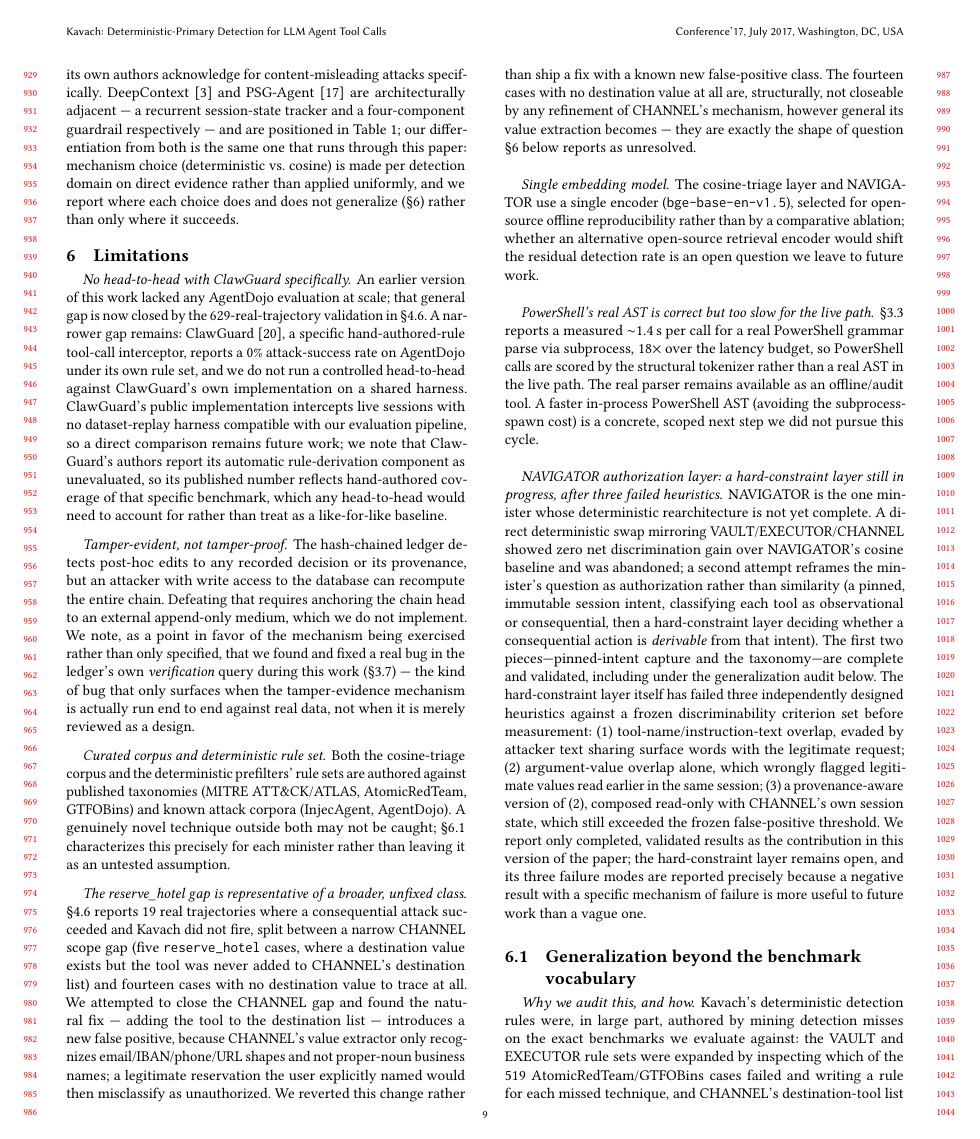
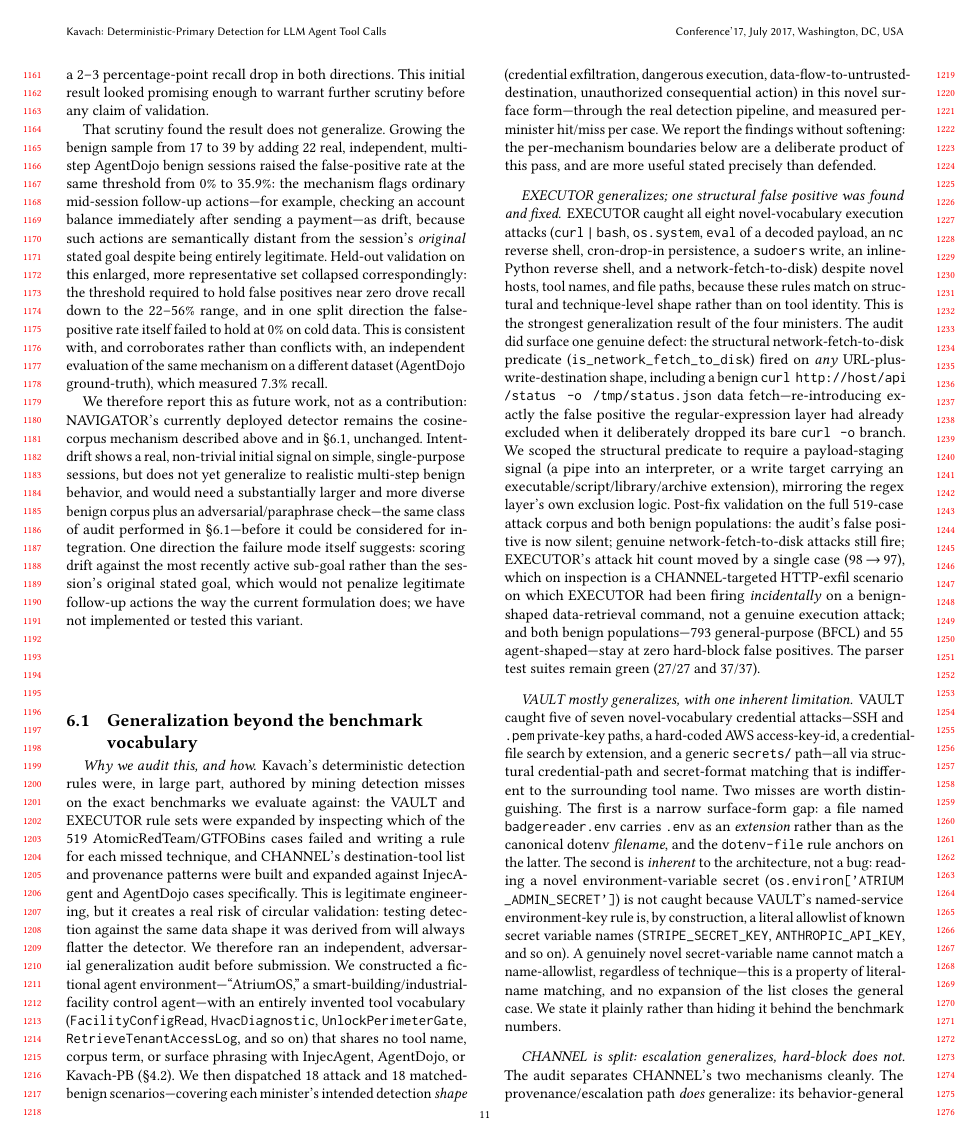
Before and after one commit to Ishani018/Kavach, a LaTeX paper (paper/skeleton_aisec.tex, which reads paper/section_7_limitations.tex): page 9 of 12 before the commit and page 11 of 13 after it. Compiled offline with pdfLaTeX.

Commit message:
docs(paper): add NAVIGATOR intent-drift as honest future-work, not a result
Documents Parv's intent-drift mechanism (nav-fixer2) in §7's NAVIGATOR
discussion, right after the existing authorization-layer negative-result
writeup: what it is, the promising initial 95.2%/0% held-out-passing signal
on a 100-case InjecAgent-derived set, and why it's not ready -- FPR jumped
to 35.9% once the benign sample grew to 39 real AgentDojo sessions, and
held-out validation on that enlarged set collapsed (recall 22-56%, FPR
failing to hold at 0% cold in one direction).

Framed explicitly as future work: NAVIGATOR's deployed detector is
unchanged (still cosine-corpus), intent-drift is not wired into server.py,
and the result corroborates rather than conflicts with nav-fixer2's own
committed 7.3%-recall finding on a different dataset. Notes one untested
follow-up direction the failure mode itself suggests (score drift against
the most recent sub-goal, not the session's original goal).

```diff
--- a/paper/section_7_limitations.tex
+++ b/paper/section_7_limitations.tex
@@ -93,3 +104,35 @@ failure is more useful to future work than a vague one.
+the other---with only a 2--3 percentage-point recall drop in both
+directions. This initial result looked promising enough to warrant further
+scrutiny before any claim of validation.
+
+That scrutiny found the result does not generalize. Growing the benign
+sample from 17 to 39 by adding 22 real, independent, multi-step AgentDojo
+benign sessions raised the false-positive rate at the same threshold from
+0\% to 35.9\%: the mechanism flags ordinary mid-session follow-up
+actions---for example, checking an account balance immediately after
+sending a payment---as drift, because such actions are semantically distant
+from the session's \emph{original} stated goal despite being entirely
+legitimate. Held-out validation on this enlarged, more representative set
+collapsed correspondingly: the threshold required to hold false positives
+near zero drove recall down to the 22--56\% range, and in one split
+direction the false-positive rate itself failed to hold at 0\% on cold
+data. This is consistent with, and corroborates rather than conflicts with,
+an independent evaluation of the same mechanism on a different dataset
+(AgentDojo ground-truth), which measured 7.3\% recall.
+
+We therefore report this as future work, not as a contribution: NAVIGATOR's
+currently deployed detector remains the cosine-corpus mechanism described
+above and in \S\ref{sec:generalization-audit}, unchanged. Intent-drift shows
+a real, non-trivial initial signal on simple, single-purpose sessions, but
+does not yet generalize to realistic multi-step benign behavior, and would
+need a substantially larger and more diverse benign corpus plus an
+adversarial/paraphrase check---the same class of audit performed in
+\S\ref{sec:generalization-audit}---before it could be considered for
+integration. One direction the failure mode itself suggests: scoring drift
+against the most recently active sub-goal rather than the session's
+original stated goal, which would not penalize legitimate follow-up actions
+the way the current formulation does; we have not implemented or tested
+this variant.
 
 \subsection{Generalization beyond the benchmark vocabulary}
 \label{sec:generalization-audit}
```
Also changed, not shown: paper/section_7_limitations.tex (11 more changed lines).
